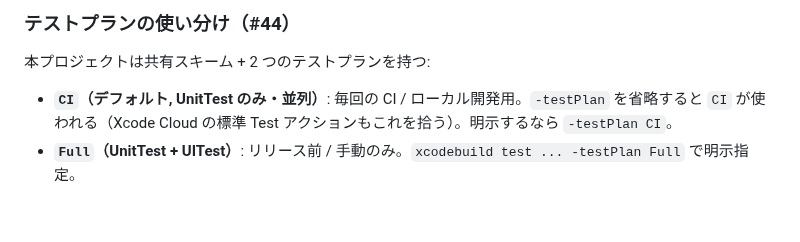
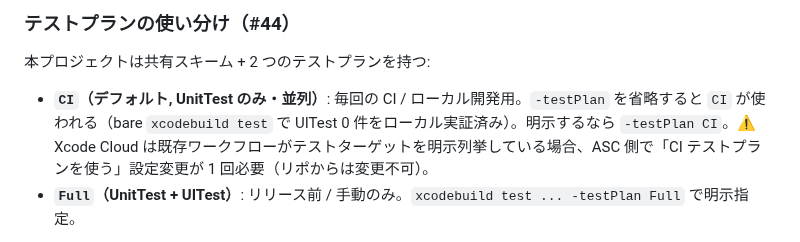
Before and after one commit to es0612/BubblePopGame, a Markdown page: CLAUDE.md, the part around the change. Rendered like a GitHub page; blank space fills up the shorter version.

Commit message:
docs: 最終レビュー指摘を反映（実測表を最終HEAD値に・配置パス・Xcode Cloud注記） (#44 review)
- spec の実測表を mid-branch 値から最終 HEAD の before/after (718s→105s, Full 39→11ケース/197s) に更新
- テストプラン配置を app/TestPlans/ → app/ に訂正、funcs 数 116→84 に整合
- CLAUDE.md の Xcode Cloud 主張を §6 と整合（ASC 側 1回設定が必要な旨を明記）

Co-Authored-By: Claude Opus 4.8 (1M context) <noreply@anthropic.com>

```diff
--- a/CLAUDE.md
+++ b/CLAUDE.md
@@ -31,7 +31,7 @@ xcodebuild clean -project app/BubblePopGame.xcodeproj -scheme BubblePopGame
 
 ### テストプランの使い分け（#44）
 本プロジェクトは共有スキーム + 2 つのテストプランを持つ:
-- **`CI`（デフォルト, UnitTest のみ・並列）**: 毎回の CI / ローカル開発用。`-testPlan` を省略すると `CI` が使われる（Xcode Cloud の標準 Test アクションもこれを拾う）。明示するなら `-testPlan CI`。
+- **`CI`（デフォルト, UnitTest のみ・並列）**: 毎回の CI / ローカル開発用。`-testPlan` を省略すると `CI` が使われる（bare `xcodebuild test` で UITest 0 件をローカル実証済み）。明示するなら `-testPlan CI`。⚠️ Xcode Cloud は既存ワークフローがテストターゲットを明示列挙している場合、ASC 側で「CI テストプランを使う」設定変更が 1 回必要（リポからは変更不可）。
 - **`Full`（UnitTest + UITest）**: リリース前 / 手動のみ。`xcodebuild test ... -testPlan Full` で明示指定。
 
 UITest は起動コストが高く flaky なため毎回 CI からは除外している（別枠）。テストプラン実体は `app/CI.xctestplan` / `app/Full.xctestplan`、スキームは `app/BubblePopGame.xcodeproj/xcshareddata/xcschemes/BubblePopGame.xcscheme`。
```
Also changed, not shown: 1 other file.
